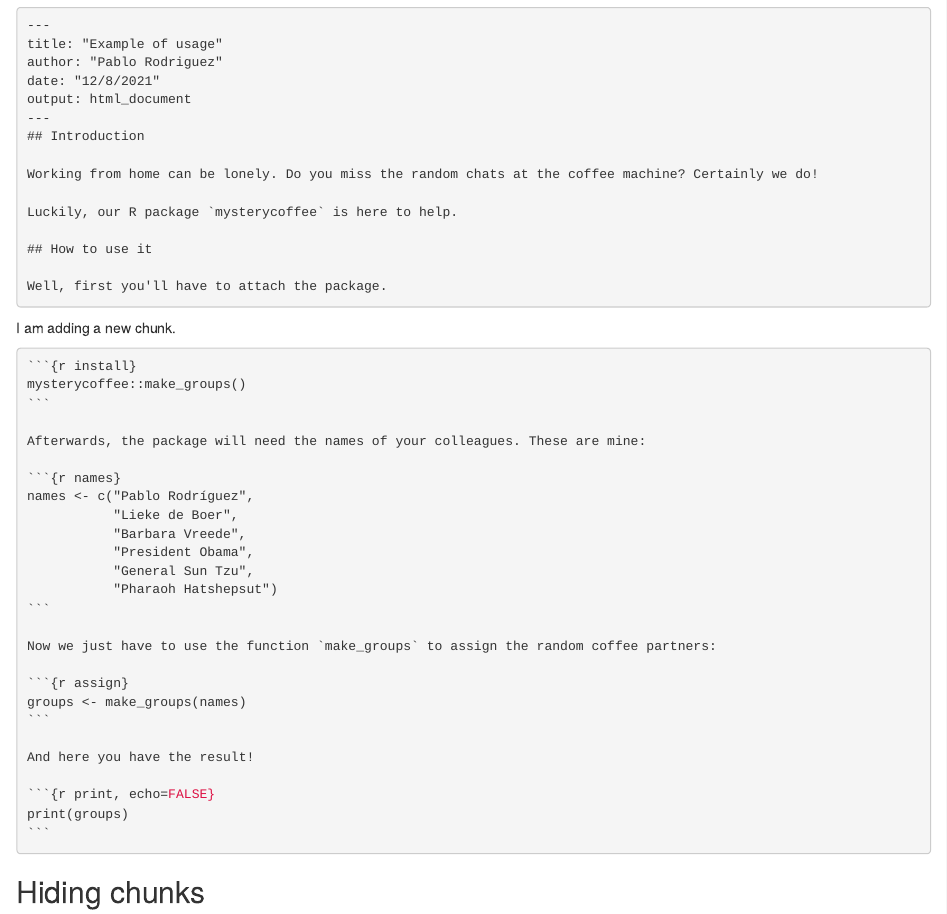
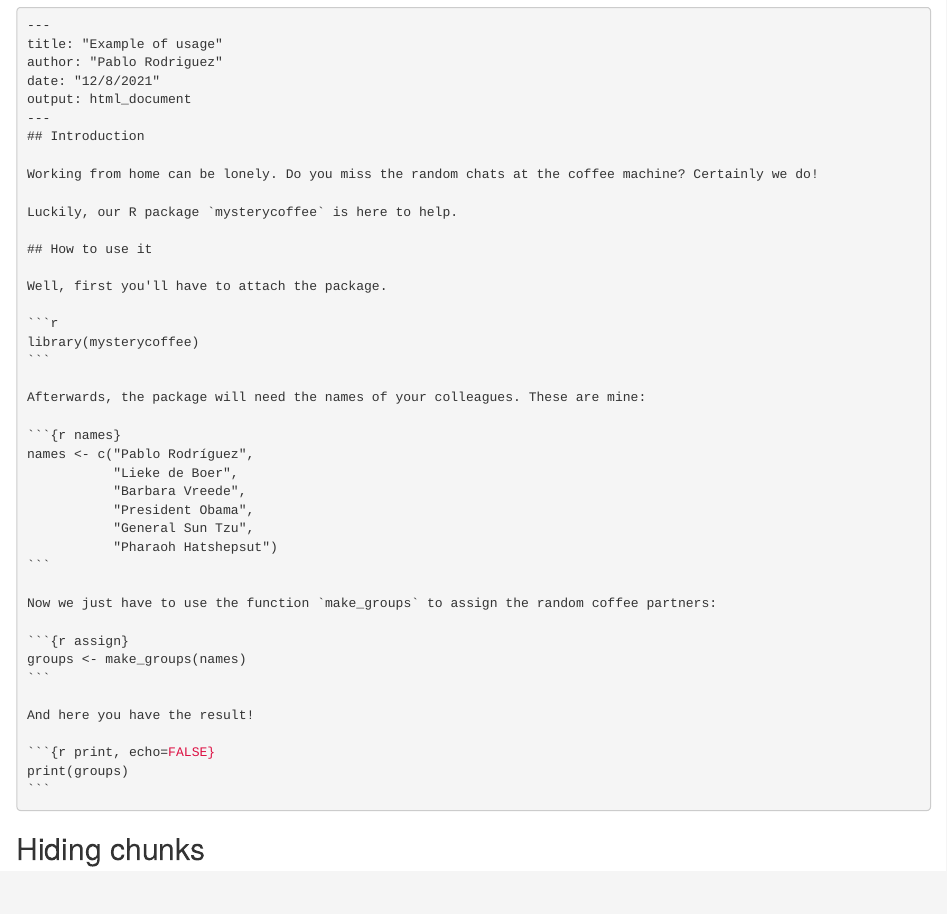
Before and after one commit to carpentries-incubator/lesson-R-packaging, an R Markdown document (episodes/vignettes.Rmd): the page in a window 1100 px wide, from 3400 px down. Rendered offline with R 4.5, knitr and Pandoc, with nearby package versions.

Commit message:
put library in an unprocessed chunk

`````diff
--- a/episodes/vignettes.Rmd
+++ b/episodes/vignettes.Rmd
@@ -167,12 +167,9 @@ Luckily, our R package `mysterycoffee` is here to help.
 ## How to use it
 
 Well, first you'll have to attach the package.
-````
 
-I am adding a new chunk.
-````{verbatim, lang = "markdown"}
-```{r install}
-mysterycoffee::make_groups()
+```r
+library(mysterycoffee)
 ```
 
 Afterwards, the package will need the names of your colleagues. These are mine:
`````
